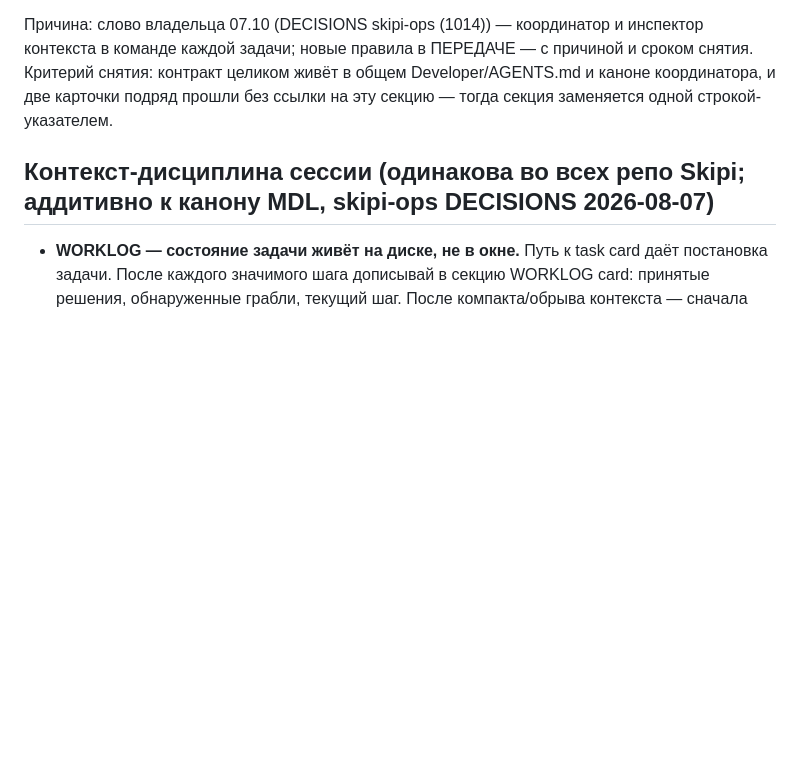
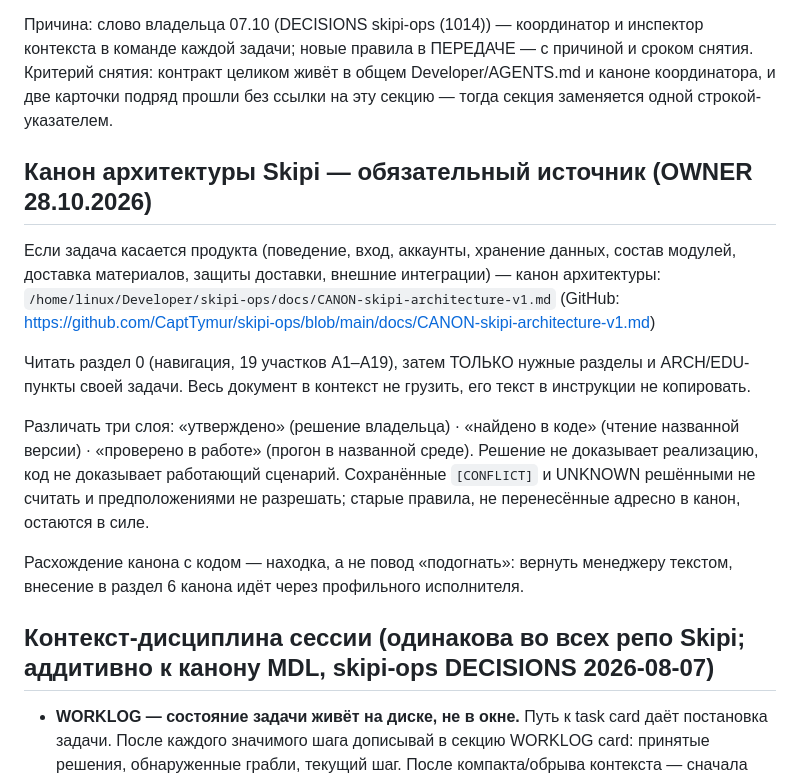
Before and after one commit to CaptTymur/skipi.app, a Markdown page: AGENTS.md, the part around the change. Rendered like a GitHub page; blank space fills up the shorter version.

Commit message:
docs(agents): канон архитектуры Skipi — обязательный источник (OWNER 28.10, DECISIONS (1598))
Дословный блок из раздела 1 постановки менеджера
HANDOFF-2026-10-28-canon-adoption-all-homes.md, основание — слово владельца
28.10 (HANDOFF-2026-10-28-canon-all-agents-counselor.md): «всё, подключай его,
все агенты пусть выходят на этот канон», применять уже сейчас.

Блок только в AGENTS.md; CLAUDE.md — симлинк на него, второй копии нет.
Место — рядом с прочими обязательными источниками (после секции командного
заверения параллельности), не в конец файла. Текст канона не копируется.

Продуктовый код не затронут.

```diff
--- a/AGENTS.md
+++ b/AGENTS.md
@@ -35,6 +35,24 @@
 
 Причина: слово владельца 07.10 (DECISIONS skipi-ops (1014)) — координатор и инспектор контекста в команде каждой задачи; новые правила в ПЕРЕДАЧЕ — с причиной и сроком снятия. Критерий снятия: контракт целиком живёт в общем Developer/AGENTS.md и каноне координатора, и две карточки подряд прошли без ссылки на эту секцию — тогда секция заменяется одной строкой-указателем.
 
+## Канон архитектуры Skipi — обязательный источник (OWNER 28.10.2026)
+
+Если задача касается продукта (поведение, вход, аккаунты, хранение данных, состав модулей, доставка
+материалов, защиты доставки, внешние интеграции) — канон архитектуры:
+`/home/linux/Developer/skipi-ops/docs/CANON-skipi-architecture-v1.md`
+(GitHub: https://github.com/CaptTymur/skipi-ops/blob/main/docs/CANON-skipi-architecture-v1.md)
+
+Читать раздел 0 (навигация, 19 участков A1–A19), затем ТОЛЬКО нужные разделы и ARCH/EDU-пункты своей
+задачи. Весь документ в контекст не грузить, его текст в инструкции не копировать.
+
+Различать три слоя: «утверждено» (решение владельца) · «найдено в коде» (чтение названной версии) ·
+«проверено в работе» (прогон в названной среде). Решение не доказывает реализацию, код не доказывает
+работающий сценарий. Сохранённые `[CONFLICT]` и UNKNOWN решёнными не считать и предположениями не
+разрешать; старые правила, не перенесённые адресно в канон, остаются в силе.
+
+Расхождение канона с кодом — находка, а не повод «подогнать»: вернуть менеджеру текстом, внесение
+в раздел 6 канона идёт через профильного исполнителя.
+
 ## Контекст-дисциплина сессии (одинакова во всех репо Skipi; аддитивно к канону MDL, skipi-ops DECISIONS 2026-08-07)
 
 - **WORKLOG — состояние задачи живёт на диске, не в окне.** Путь к task card даёт постановка задачи. После каждого значимого шага дописывай в секцию WORKLOG card: принятые решения, обнаруженные грабли, текущий шаг. После компакта/обрыва контекста — сначала перечитай card, потом продолжай. При закрытии сессии заполни подсекцию ПЕРЕДАЧА: что сделано / что осталось / что не работает и почему. Новая сессия по той же задаче стартует с card, а не с нуля.
```
